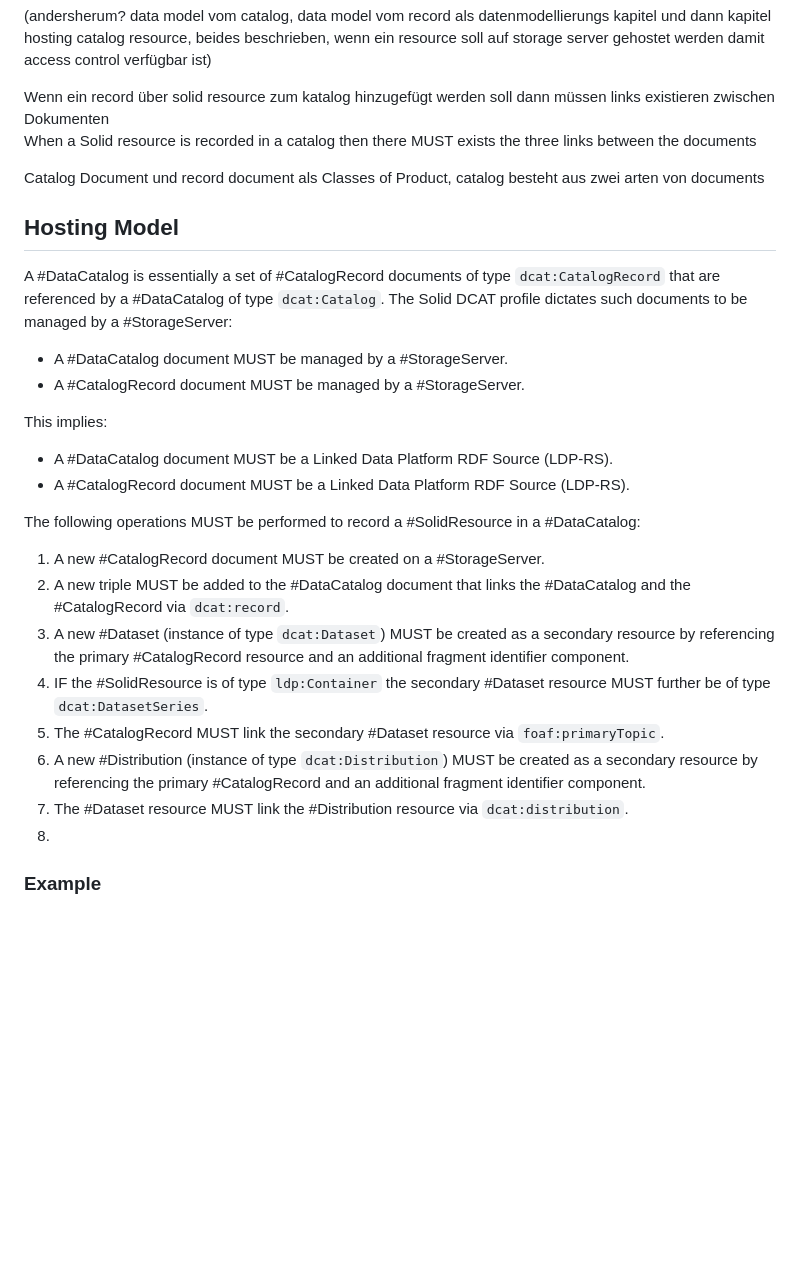
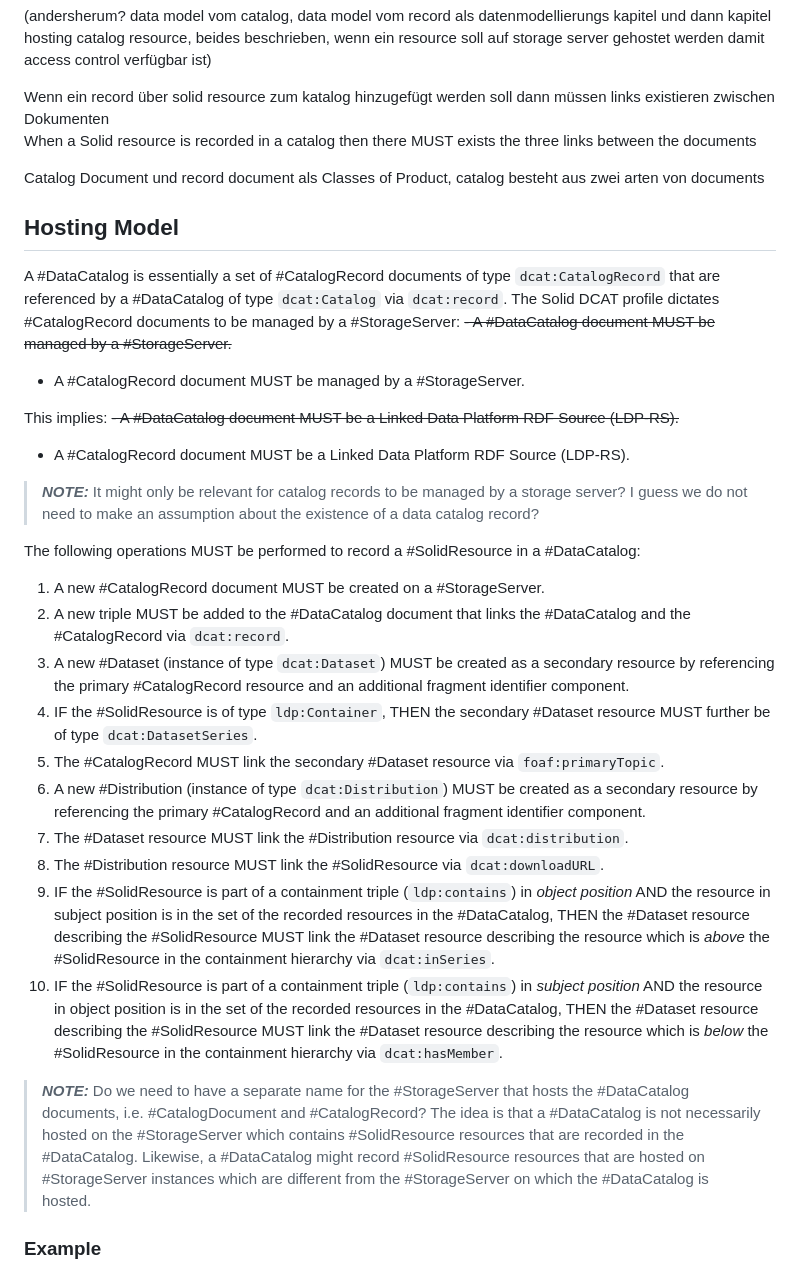
Before and after one commit to kubeluk/SolidDCAT-Profile, a Markdown page: spec.md, the part around one of its changes. GitHub-like rendering; blank space fills up the shorter version.

```diff
--- a/spec.md
+++ b/spec.md
@@ -14,25 +14,33 @@ Wenn ein record über solid resource zum katalog hinzugefügt werden soll dann m
 When a Solid resource is recorded in a catalog then there MUST exists the three links between the documents
 
 Catalog Document und record document als Classes of Product, catalog besteht aus zwei arten von documents
+
 ## Hosting Model
 
-A #DataCatalog is essentially a set of #CatalogRecord documents of type `dcat:CatalogRecord` that are referenced by a #DataCatalog of type `dcat:Catalog`. The Solid DCAT profile dictates such documents to be managed by a #StorageServer:
-- A #DataCatalog document MUST be managed by a #StorageServer.
+A #DataCatalog is essentially a set of #CatalogRecord documents of type `dcat:CatalogRecord` that are referenced by a #DataCatalog of type `dcat:Catalog` via `dcat:record`. The Solid DCAT profile dictates #CatalogRecord documents to be managed by a #StorageServer:
+~~- A #DataCatalog document MUST be managed by a #StorageServer.~~
 - A #CatalogRecord document MUST be managed by a #StorageServer.
 
 This implies:
-- A #DataCatalog document MUST be a Linked Data Platform RDF Source (LDP-RS).
+~~- A #DataCatalog document MUST be a Linked Data Platform RDF Source (LDP-RS).~~
 - A #CatalogRecord document MUST be a Linked Data Platform RDF Source (LDP-RS).
+
+> **_NOTE:_** It might only be relevant for catalog records to be managed by a storage server? I guess we do not need to make an assumption about the existence of a data catalog record?
 
 The following operations MUST be performed to record a #SolidResource in a #DataCatalog:
 1. A new #CatalogRecord document MUST be created on a #StorageServer.
 2. A new triple MUST be added to the #DataCatalog document that links the #DataCatalog and the #CatalogRecord via `dcat:record`.
 3. A new #Dataset (instance of type `dcat:Dataset`) MUST be created as a secondary resource by referencing the primary #CatalogRecord resource and an additional fragment identifier component.
-4. IF the #SolidResource is of type `ldp:Container` the secondary #Dataset resource MUST further be of type `dcat:DatasetSeries`.
+4. IF the #SolidResource is of type `ldp:Container`, THEN the secondary #Dataset resource MUST further be of type `dcat:DatasetSeries`.
 5. The #CatalogRecord MUST link the secondary #Dataset resource via `foaf:primaryTopic`.
 6. A new #Distribution (instance of type `dcat:Distribution`) MUST be created as a secondary resource by referencing the primary #CatalogRecord and an additional fragment identifier component.
 7. The #Dataset resource MUST link the #Distribution resource via `dcat:distribution`.
-8.
+8. The #Distribution resource MUST link the #SolidResource via `dcat:downloadURL`.
+9. IF the #SolidResource is part of a containment triple (`ldp:contains`) in _object position_ AND the resource in subject position is in the set of the recorded resources in the #DataCatalog, THEN the #Dataset resource describing the #SolidResource MUST link the #Dataset resource describing the resource which is _above_ the #SolidResource in the containment hierarchy via `dcat:inSeries`.
+10. IF the #SolidResource is part of a containment triple (`ldp:contains`) in _subject position_ AND the resource in object position is in the set of the recorded resources in the #DataCatalog, THEN the #Dataset resource describing the #SolidResource MUST link the #Dataset resource describing the resource which is _below_ the #SolidResource in the containment hierarchy via `dcat:hasMember`.
+
+> **_NOTE:_** Do we need to have a separate name for the #StorageServer that hosts the #DataCatalog documents, i.e. #CatalogDocument and #CatalogRecord? The idea is that a #DataCatalog is not necessarily hosted on the #StorageServer which contains #SolidResource resources that are recorded in the #DataCatalog. Likewise, a #DataCatalog might record #SolidResource resources that are hosted on #StorageServer instances which are different from the #StorageServer on which the #DataCatalog is hosted.
+
 ### Example
 
 Assume the storage `<http://ex.org/s/>` on a #StorageServer that stores one container which contains one document:
```
Also changed, not shown: other parts of spec.md (+2 -4 lines).
